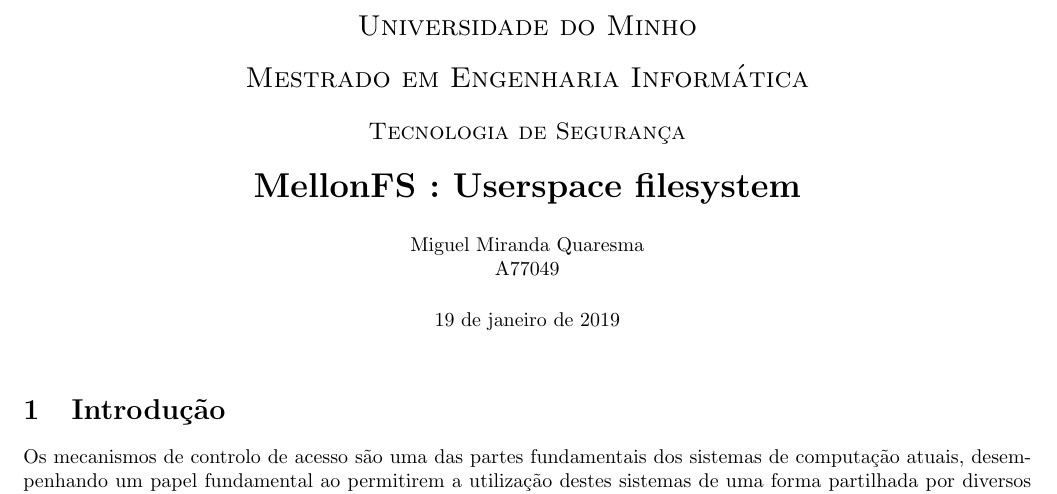
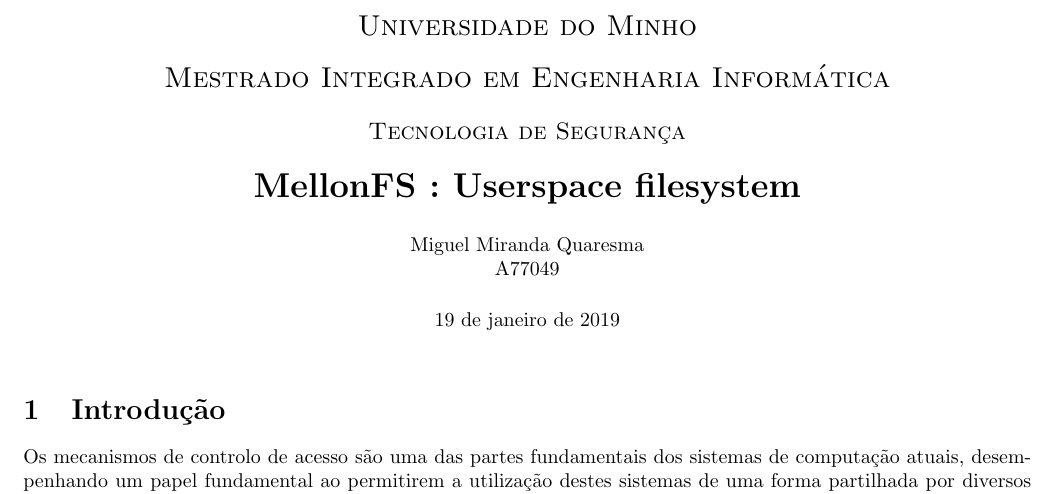
Before and after one commit to MQuaresma/Mellon, a LaTeX document (report/Report.tex): part of page 1 of 3, cut so that both start at the same text. Compiled offline with pdfLaTeX.

Commit message:
Minor fix on report

```diff
--- a/report/Report.tex
+++ b/report/Report.tex
@@ -21,7 +21,7 @@
 {
 \center
 \textsc{\Large Universidade do Minho} \\ [0.5cm]
-\textsc{\Large Mestrado em Engenharia Informática} \\ [0.5cm]
+\textsc{\Large Mestrado Integrado em Engenharia Informática} \\ [0.5cm]
 \textsc{\large Tecnologia de Segurança} \\ [0.5cm]
 
 {\LARGE \bfseries MellonFS : Userspace filesystem } \\[0.5cm]
```
